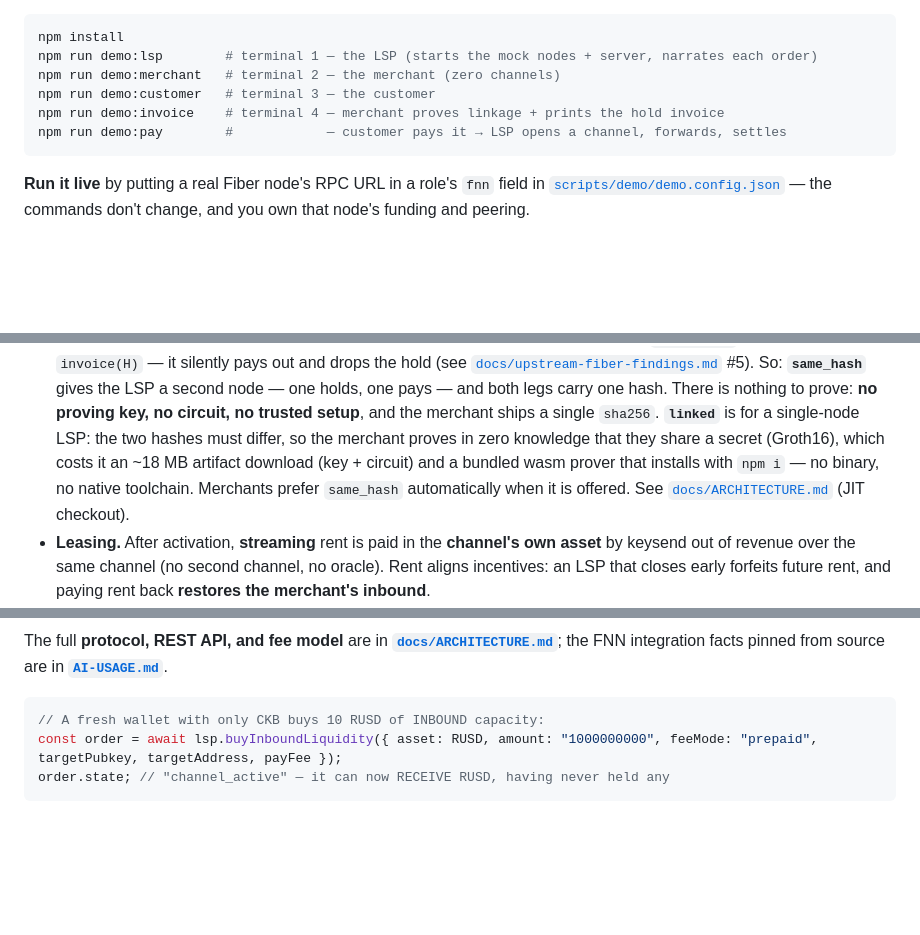
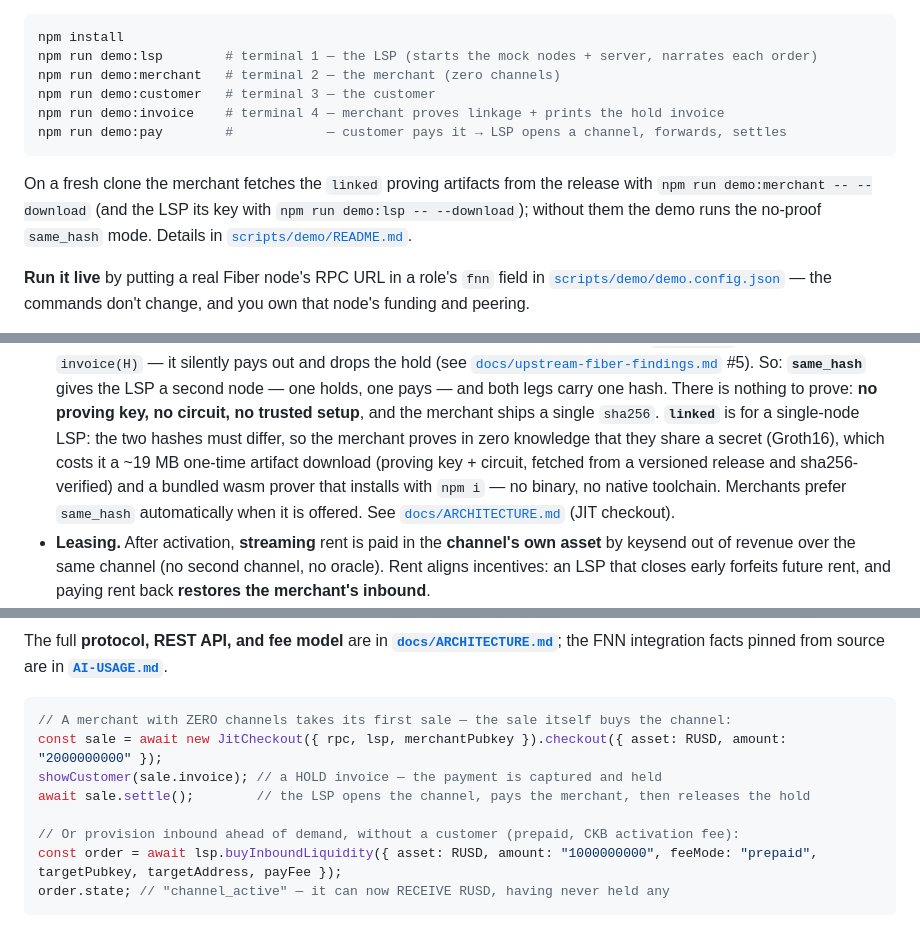
Before and after one commit to calledAdo/fiber-lsp-kit, a Markdown page: README.md, 3 parts joined by grey strips. GitHub-like rendering; blank space fills up the shorter version.

````diff
--- a/README.md
+++ b/README.md
@@ -60,6 +63,10 @@ npm run demo:invoice    # terminal 4 — merchant proves linkage + prints the ho
 npm run demo:pay        #            — customer pays it → LSP opens a channel, forwards, settles
 ```
 
+On a fresh clone the merchant fetches the `linked` proving artifacts from the release with
+`npm run demo:merchant -- --download` (and the LSP its key with `npm run demo:lsp -- --download`); without them
+the demo runs the no-proof `same_hash` mode. Details in [`scripts/demo/README.md`](./scripts/demo/README.md).
+
 **Run it live** by putting a real Fiber node's RPC URL in a role's `fnn` field in
 [`scripts/demo/demo.config.json`](./scripts/demo/demo.config.json) — the commands don't change, and you own
 that node's funding and peering.
@@ -83,8 +90,9 @@ Other scripts: `npm run build` · `npm test` (offline tests over the real RPC co
   **`same_hash`** gives the LSP a second node — one holds, one pays — and both legs carry one hash. There is
   nothing to prove: **no proving key, no circuit, no trusted setup**, and the merchant ships a single `sha256`.
   **`linked`** is for a single-node LSP: the two hashes must differ, so the merchant proves in zero knowledge
-  that they share a secret (Groth16), which costs it an ~18 MB artifact download (key + circuit) and a bundled
-  wasm prover that installs with `npm i` — no binary, no native toolchain.
+  that they share a secret (Groth16), which costs it a ~19 MB one-time artifact download (proving key + circuit,
+  fetched from a versioned release and sha256-verified) and a bundled wasm prover that installs with `npm i` —
+  no binary, no native toolchain.
   Merchants prefer `same_hash` automatically when it is offered. See
   [`docs/ARCHITECTURE.md`](./docs/ARCHITECTURE.md) (JIT checkout).
 - **Leasing.** After activation, **streaming** rent is paid in the **channel's own asset** by keysend out of
@@ -108,7 +116,12 @@ The full **protocol, REST API, and fee model** are in **[`docs/ARCHITECTURE.md`]
 FNN integration facts pinned from source are in **[`AI-USAGE.md`](./AI-USAGE.md)**.
 
 ```ts
-// A fresh wallet with only CKB buys 10 RUSD of INBOUND capacity:
+// A merchant with ZERO channels takes its first sale — the sale itself buys the channel:
+const sale = await new JitCheckout({ rpc, lsp, merchantPubkey }).checkout({ asset: RUSD, amount: "2000000000" });
+showCustomer(sale.invoice); // a HOLD invoice — the payment is captured and held
+await sale.settle();        // the LSP opens the channel, pays the merchant, then releases the hold
+
+// Or provision inbound ahead of demand, without a customer (prepaid, CKB activation fee):
 const order = await lsp.buyInboundLiquidity({ asset: RUSD, amount: "1000000000", feeMode: "prepaid", targetPubkey, targetAddress, payFee });
 order.state; // "channel_active" — it can now RECEIVE RUSD, having never held any
 ```
````
Also changed, not shown: other parts of README.md (+3 -0 lines), scripts/demo/README.md (+10 -7 lines).
